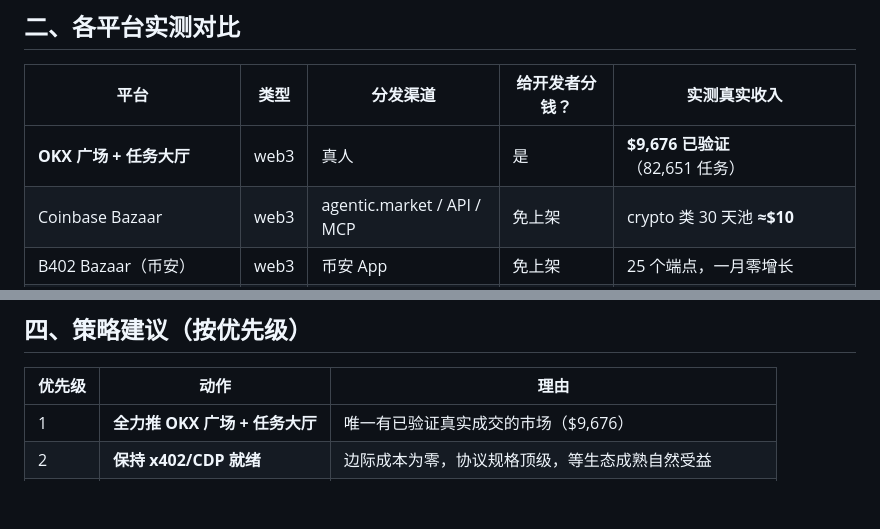
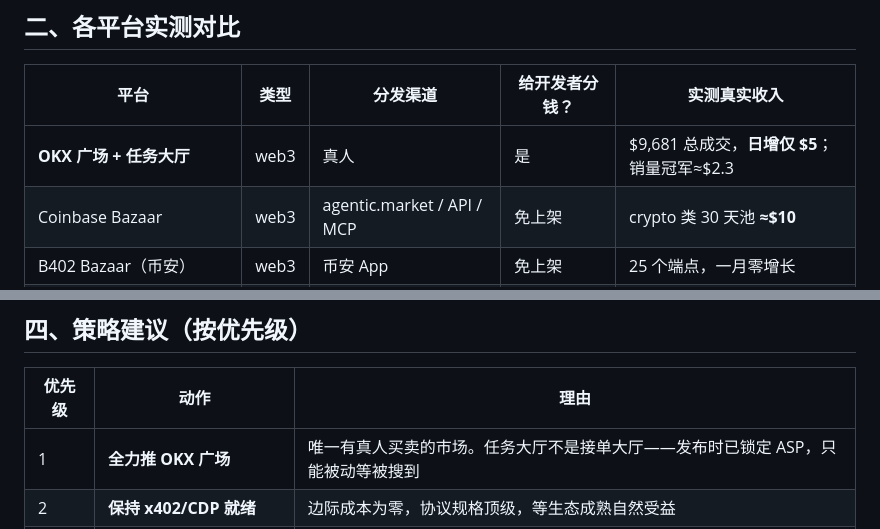
Before and after one commit to silimsss/okx-x402-service, a Markdown page: AGENT_MARKET_2026.md, 2 parts joined by grey strips. Rendered like a GitHub page; blank space fills up the shorter version.

```diff
--- a/AGENT_MARKET_2026.md
+++ b/AGENT_MARKET_2026.md
@@ -28,7 +28,7 @@
 
 | 平台 | 类型 | 分发渠道 | 给开发者分钱？ | 实测真实收入 |
 |---|---|---|---|---|
-| **OKX 广场 + 任务大厅** | web3 | 真人 | 是 | **$9,676 已验证**（82,651 任务） |
+| **OKX 广场 + 任务大厅** | web3 | 真人 | 是 | $9,681 总成交，**日增仅 $5**；销量冠军≈$2.3 |
 | Coinbase Bazaar | web3 | agentic.market / API / MCP | 免上架 | crypto 类 30 天池 **≈$10** |
 | B402 Bazaar（币安） | web3 | 币安 App | 免上架 | 25 个端点，一月零增长 |
 | MCP 目录（Glama / Smithery） | web2 | Claude / ChatGPT | **否，零分成** | 平台赚，开发者不赚 |
@@ -68,7 +68,7 @@ crypto 行情是**锦上添花**，搜索是**刚需**。这就是差距。
 
 | 优先级 | 动作 | 理由 |
 |---|---|---|
-| 1 | **全力推 OKX 广场 + 任务大厅** | 唯一有已验证真实成交的市场（$9,676） |
+| 1 | **全力推 OKX 广场** | 唯一有真人买卖的市场。任务大厅不是接单大厅——发布时已锁定 ASP，只能被动等被搜到 |
 | 2 | **保持 x402/CDP 就绪** | 边际成本为零，协议规格顶级，等生态成熟自然受益 |
 | 3 | 观察 AWS AgentCore 生态 | 它让 agent 有支付能力，可能带来新买家群体 |
 | 4 | Apify（web2，80% 分成） | 真实分成模式，但竞争激烈，crypto 数据不是它的刚需场景 |
```
Also changed, not shown: MATRIX_RESEARCH.md (+59 -12 lines).
